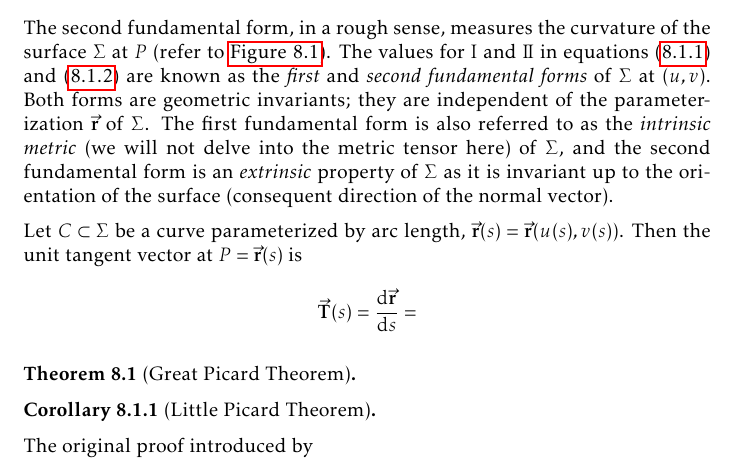
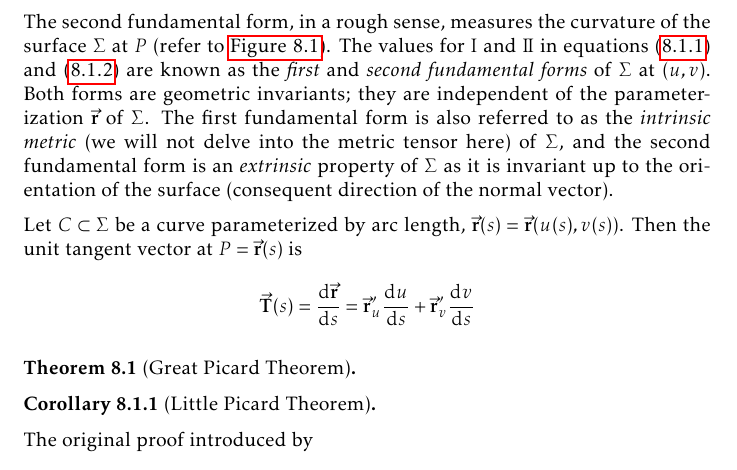
Before and after one commit to slipperking/complex-analysis-latex, a LaTeX document (main.tex): part of page 149 of 159, cut so that both start at the same text. Compiled offline with pdfLaTeX.

Commit message:
overleaf_to_git (Mon Aug 18 23:28:14 2025 -0700): update main.tex from r19957 to r19959

```diff
--- a/main.tex
+++ b/main.tex
@@ -20,13 +20,11 @@
 \usepackage[english]{babel}
 \usepackage{xparse}
 \usepackage{enumitem}
-\usepackage{pgfplots}
 \usepackage{stackengine}
 \usepackage{scalerel}
 \stackMath
 
 \usepackage[inkscapelatex=false]{svg}
-\pgfplotsset{width=10cm,compat=1.9}
 
 \setlist[enumerate]{label=(\arabic*)}
 \setlist[itemize]{label=\ding{226}}
@@ -3415,7 +3413,7 @@ It follows that \(L=-\va{r}'_u\cdot\vu{n}'_u\), \(M=-\va{r}'_u\cdot\vu{n}'_v=-\v
     \caption{\(Q\) has a greater heuristic distance to \(T_P\Sigma\) for a more curved surface.}\label{fig:secondfundamentalform}
 \end{figure}The second fundamental form, in a rough sense, measures the curvature of the surface \(\Sigma\) at \(P\) (refer to \autoref{fig:secondfundamentalform}). The values for \(\mathrm{I}\) and \(\mathrm{I\!I}\) in equations~\eqref{eq:firstfundamentalform} and~\eqref{eq:secondfundamentalform} are known as the \textit{first} and \textit{second fundamental forms} of \(\Sigma\) at \(\qty(u,v)\). Both forms are geometric invariants; they are independent of the parameterization \(\va{r}\) of \(\Sigma\). The first fundamental form is also referred to as the \textit{intrinsic metric} (we will not delve into the metric tensor here) of \(\Sigma\), and the second fundamental form is an \textit{extrinsic} property of \(\Sigma\) as it is invariant up to the orientation of the surface (consequent direction of the normal vector).
 
-Let \(C\subset\Sigma\) be a curve parameterized by arc length, \(\va{r}(s)=\va{r}\qty(u(s),v(s))\). Then the unit tangent vector at \(P=\va{r}(s)\) is \[\va{T}(s)=\dv{\va{r}}{s}=\]
+Let \(C\subset\Sigma\) be a curve parameterized by arc length, \(\va{r}(s)=\va{r}\qty(u(s),v(s))\). Then the unit tangent vector at \(P=\va{r}(s)\) is \[\va{T}(s)=\dv{\va{r}}{s}=\va{r}'_u\dv{u}{s}+\va{r}'_v\dv{v}{s}\]
 \begin{theorem}[Great Picard Theorem]\label{thm:greatpicard}
 
 \end{theorem}
```
